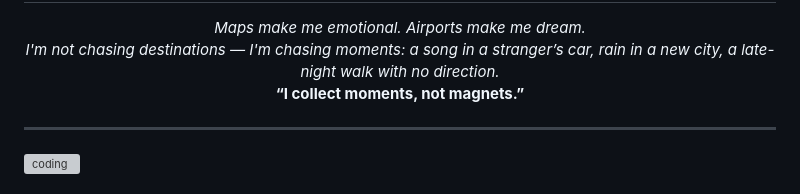
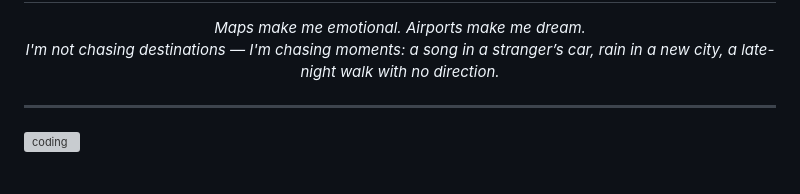
Before and after one commit to Anameeks/Anameeks, a Markdown page: README.md, the part around the change. GitHub-like rendering; grey boxes are pictures that could not be loaded.

```diff
--- a/README.md
+++ b/README.md
@@ -6,7 +6,7 @@
 <p align="center">
   <i>Maps make me emotional. Airports make me dream.</i><br>
   <i>I'm not chasing destinations — I'm chasing moments: a song in a stranger’s car, rain in a new city, a late-night walk with no direction.</i><br>
-  <strong>“I collect moments, not magnets.”</strong>
+
 </p>
 
 ---
```
